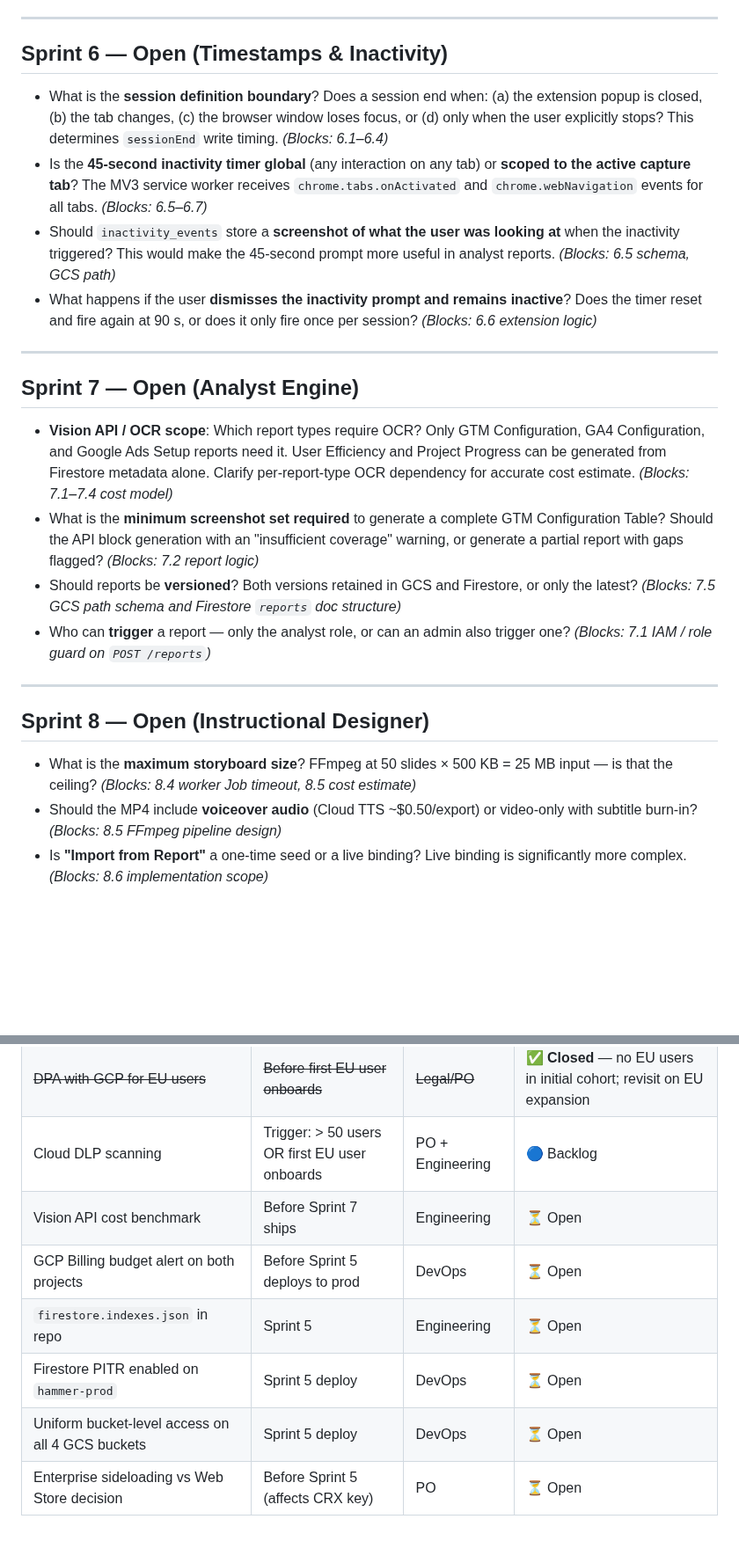
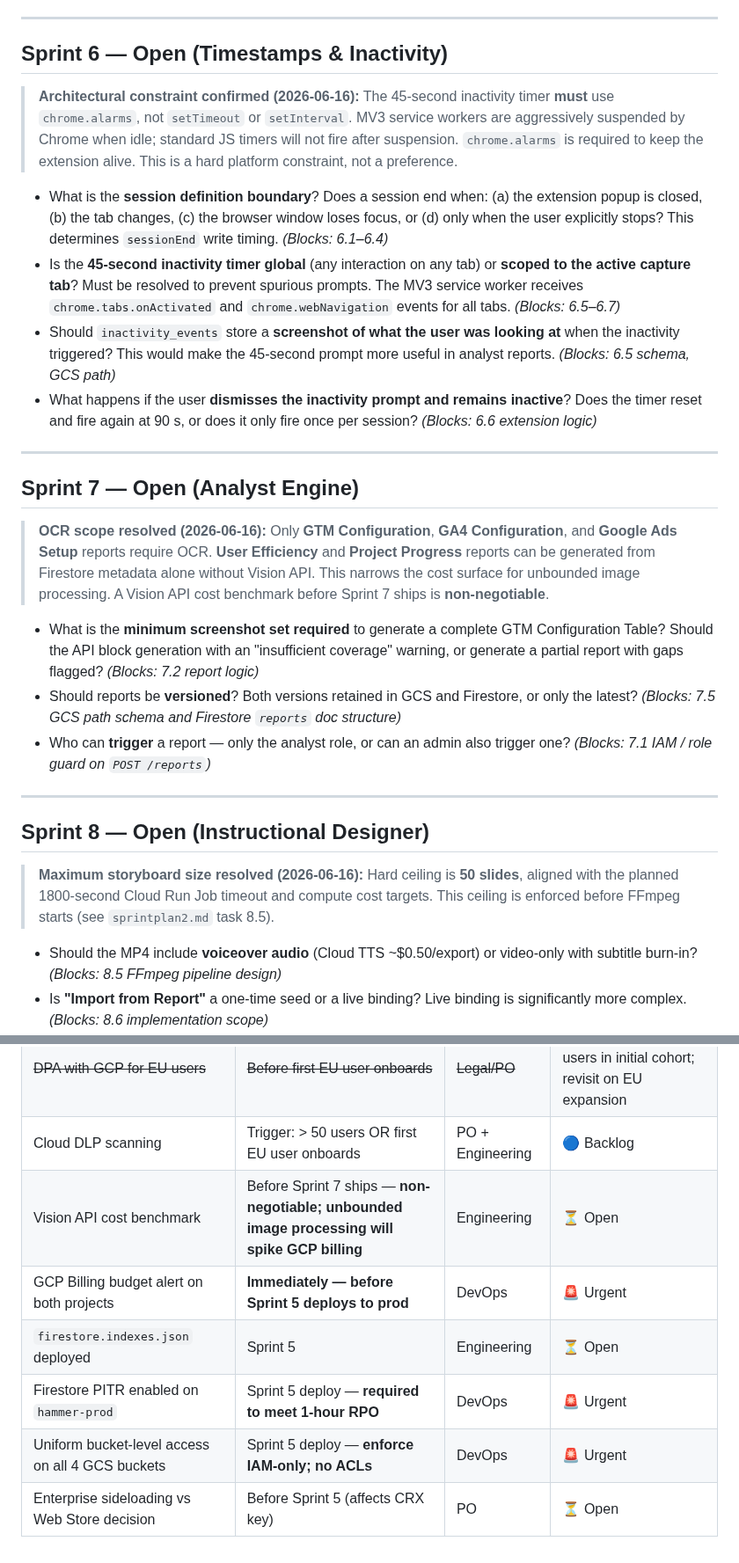
Before and after one commit to Khuzaima-AI-2112/theHammer, a Markdown page: arch_questions.md, 2 parts joined by grey strips. Shown at 88% size. Rendered like a GitHub page; blank space fills up the shorter version.

Commit message:
docs: update arch_questions with Sprint 5-9 findings from architecture review

```diff
--- a/arch_questions.md
+++ b/arch_questions.md
@@ -54,8 +54,10 @@ All P1–P10 decisions are recorded. Sprint 5 coding may begin.
 
 ## Sprint 6 — Open (Timestamps & Inactivity)
 
+> **Architectural constraint confirmed (2026-06-16):** The 45-second inactivity timer **must** use `chrome.alarms`, not `setTimeout` or `setInterval`. MV3 service workers are aggressively suspended by Chrome when idle; standard JS timers will not fire after suspension. `chrome.alarms` is required to keep the extension alive. This is a hard platform constraint, not a preference.
+
 - What is the **session definition boundary**? Does a session end when: (a) the extension popup is closed, (b) the tab changes, (c) the browser window loses focus, or (d) only when the user explicitly stops? This determines `sessionEnd` write timing. *(Blocks: 6.1–6.4)*
-- Is the **45-second inactivity timer global** (any interaction on any tab) or **scoped to the active capture tab**? The MV3 service worker receives `chrome.tabs.onActivated` and `chrome.webNavigation` events for all tabs. *(Blocks: 6.5–6.7)*
+- Is the **45-second inactivity timer global** (any interaction on any tab) or **scoped to the active capture tab**? Must be resolved to prevent spurious prompts. The MV3 service worker receives `chrome.tabs.onActivated` and `chrome.webNavigation` events for all tabs. *(Blocks: 6.5–6.7)*
 - Should `inactivity_events` store a **screenshot of what the user was looking at** when the inactivity triggered? This would make the 45-second prompt more useful in analyst reports. *(Blocks: 6.5 schema, GCS path)*
 - What happens if the user **dismisses the inactivity prompt and remains inactive**? Does the timer reset and fire again at 90 s, or does it only fire once per session? *(Blocks: 6.6 extension logic)*
 
@@ -63,7 +65,8 @@ All P1–P10 decisions are recorded. Sprint 5 coding may begin.
 
 ## Sprint 7 — Open (Analyst Engine)
 
-- **Vision API / OCR scope**: Which report types require OCR? Only GTM Configuration, GA4 Configuration, and Google Ads Setup reports need it. User Efficiency and Project Progress can be generated from Firestore metadata alone. Clarify per-report-type OCR dependency for accurate cost estimate. *(Blocks: 7.1–7.4 cost model)*
+> **OCR scope resolved (2026-06-16):** Only **GTM Configuration**, **GA4 Configuration**, and **Google Ads Setup** reports require OCR. **User Efficiency** and **Project Progress** reports can be generated from Firestore metadata alone without Vision API. This narrows the cost surface for unbounded image processing. A Vision API cost benchmark before Sprint 7 ships is **non-negotiable**.
+
 - What is the **minimum screenshot set required** to generate a complete GTM Configuration Table? Should the API block generation with an "insufficient coverage" warning, or generate a partial report with gaps flagged? *(Blocks: 7.2 report logic)*
 - Should reports be **versioned**? Both versions retained in GCS and Firestore, or only the latest? *(Blocks: 7.5 GCS path schema and Firestore `reports` doc structure)*
 - Who can **trigger** a report — only the analyst role, or can an admin also trigger one? *(Blocks: 7.1 IAM / role guard on `POST /reports`)*
@@ -72,7 +75,8 @@ All P1–P10 decisions are recorded. Sprint 5 coding may begin.
 
 ## Sprint 8 — Open (Instructional Designer)
 
-- What is the **maximum storyboard size**? FFmpeg at 50 slides × 500 KB = 25 MB input — is that the ceiling? *(Blocks: 8.4 worker Job timeout, 8.5 cost estimate)*
+> **Maximum storyboard size resolved (2026-06-16):** Hard ceiling is **50 slides**, aligned with the planned 1800-second Cloud Run Job timeout and compute cost targets. This ceiling is enforced before FFmpeg starts (see `sprintplan2.md` task 8.5).
+
 - Should the MP4 include **voiceover audio** (Cloud TTS ~$0.50/export) or video-only with subtitle burn-in? *(Blocks: 8.5 FFmpeg pipeline design)*
 - Is **"Import from Report"** a one-time seed or a live binding? Live binding is significantly more complex. *(Blocks: 8.6 implementation scope)*
 - Who can **view exported videos** — all project members, or only instructional designer and admin? *(Blocks: 8.7 signed URL IAM scoping)*
@@ -95,9 +99,9 @@ All P1–P10 decisions are recorded. Sprint 5 coding may begin.
 | ~~PII/GDPR data classification policy~~ | ~~Before Sprint 5 ships to prod~~ | ~~PO~~ | ✅ **Closed** — not confidential, no EU users, DLP deferred |
 | ~~DPA with GCP for EU users~~ | ~~Before first EU user onboards~~ | ~~Legal/PO~~ | ✅ **Closed** — no EU users in initial cohort; revisit on EU expansion |
 | Cloud DLP scanning | Trigger: > 50 users OR first EU user onboards | PO + Engineering | 🔵 Backlog |
-| Vision API cost benchmark | Before Sprint 7 ships | Engineering | ⏳ Open |
-| GCP Billing budget alert on both projects | Before Sprint 5 deploys to prod | DevOps | ⏳ Open |
-| `firestore.indexes.json` in repo | Sprint 5 | Engineering | ⏳ Open |
-| Firestore PITR enabled on `hammer-prod` | Sprint 5 deploy | DevOps | ⏳ Open |
-| Uniform bucket-level access on all 4 GCS buckets | Sprint 5 deploy | DevOps | ⏳ Open |
+| Vision API cost benchmark | Before Sprint 7 ships — **non-negotiable; unbounded image processing will spike GCP billing** | Engineering | ⏳ Open |
+| GCP Billing budget alert on both projects | **Immediately — before Sprint 5 deploys to prod** | DevOps | 🚨 Urgent |
+| `firestore.indexes.json` deployed | Sprint 5 | Engineering | ⏳ Open |
+| Firestore PITR enabled on `hammer-prod` | Sprint 5 deploy — **required to meet 1-hour RPO** | DevOps | 🚨 Urgent |
+| Uniform bucket-level access on all 4 GCS buckets | Sprint 5 deploy — **enforce IAM-only; no ACLs** | DevOps | 🚨 Urgent |
 | Enterprise sideloading vs Web Store decision | Before Sprint 5 (affects CRX key) | PO | ⏳ Open |
```
Also changed, not shown: other parts of arch_questions.md (+3 -3 lines).
